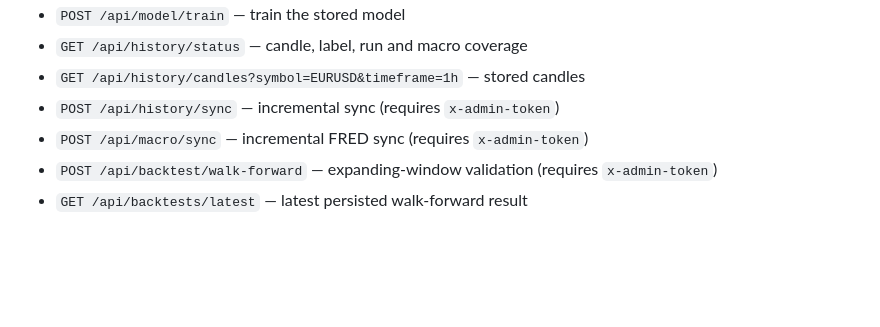
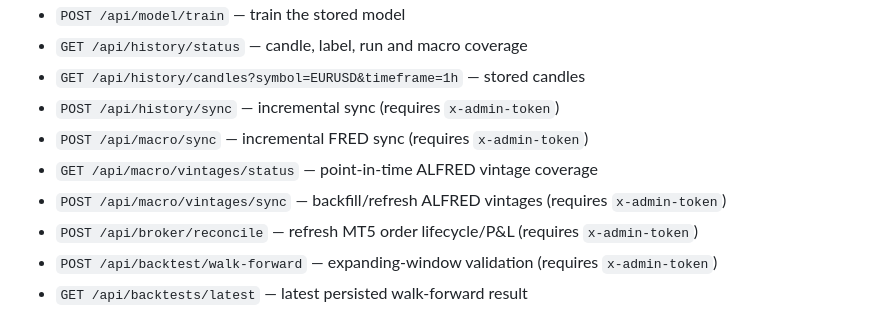
Before and after one commit to selormino/forexbot, a Markdown page: README.md, the part around one of its changes. GitHub-like rendering; blank space fills up the shorter version.

```diff
--- a/README.md
+++ b/README.md
@@ -77,6 +83,9 @@ Connect this repository to Railway and deploy the `main` branch. Railway can aut
 - `GET /api/history/candles?symbol=EURUSD&timeframe=1h` — stored candles
 - `POST /api/history/sync` — incremental sync (requires `x-admin-token`)
 - `POST /api/macro/sync` — incremental FRED sync (requires `x-admin-token`)
+- `GET /api/macro/vintages/status` — point-in-time ALFRED vintage coverage
+- `POST /api/macro/vintages/sync` — backfill/refresh ALFRED vintages (requires `x-admin-token`)
+- `POST /api/broker/reconcile` — refresh MT5 order lifecycle/P&L (requires `x-admin-token`)
 - `POST /api/backtest/walk-forward` — expanding-window validation (requires `x-admin-token`)
 - `GET /api/backtests/latest` — latest persisted walk-forward result
 
```
Also changed, not shown: other parts of README.md (+17 -2 lines).
